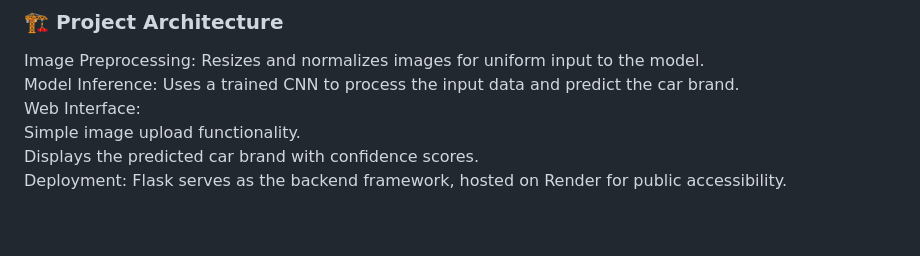
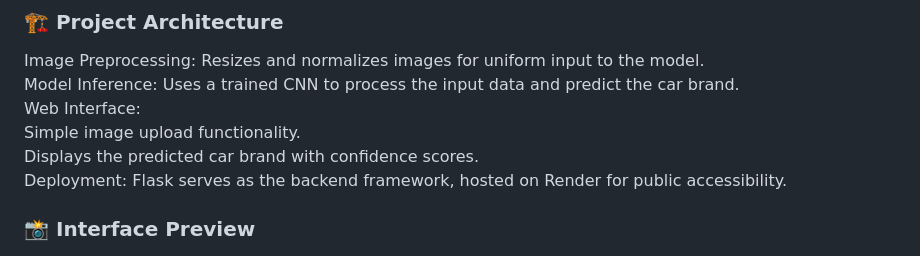
Before and after one commit to nakkkul/Intelligent-Car-Brand-Classification-System, a Markdown page: README.md, the part around the change. GitHub-like rendering; blank space fills up the shorter version.

```diff
--- a/README.md
+++ b/README.md
@@ -33,6 +33,7 @@ Simple image upload functionality.<br>
 Displays the predicted car brand with confidence scores.<br>
 Deployment: Flask serves as the backend framework, hosted on Render for public accessibility.
 
+### 📸 Interface Preview
 ![App Interface](./images/inter.png)
 
 ### 📋 Setup Instructions<br>
```
